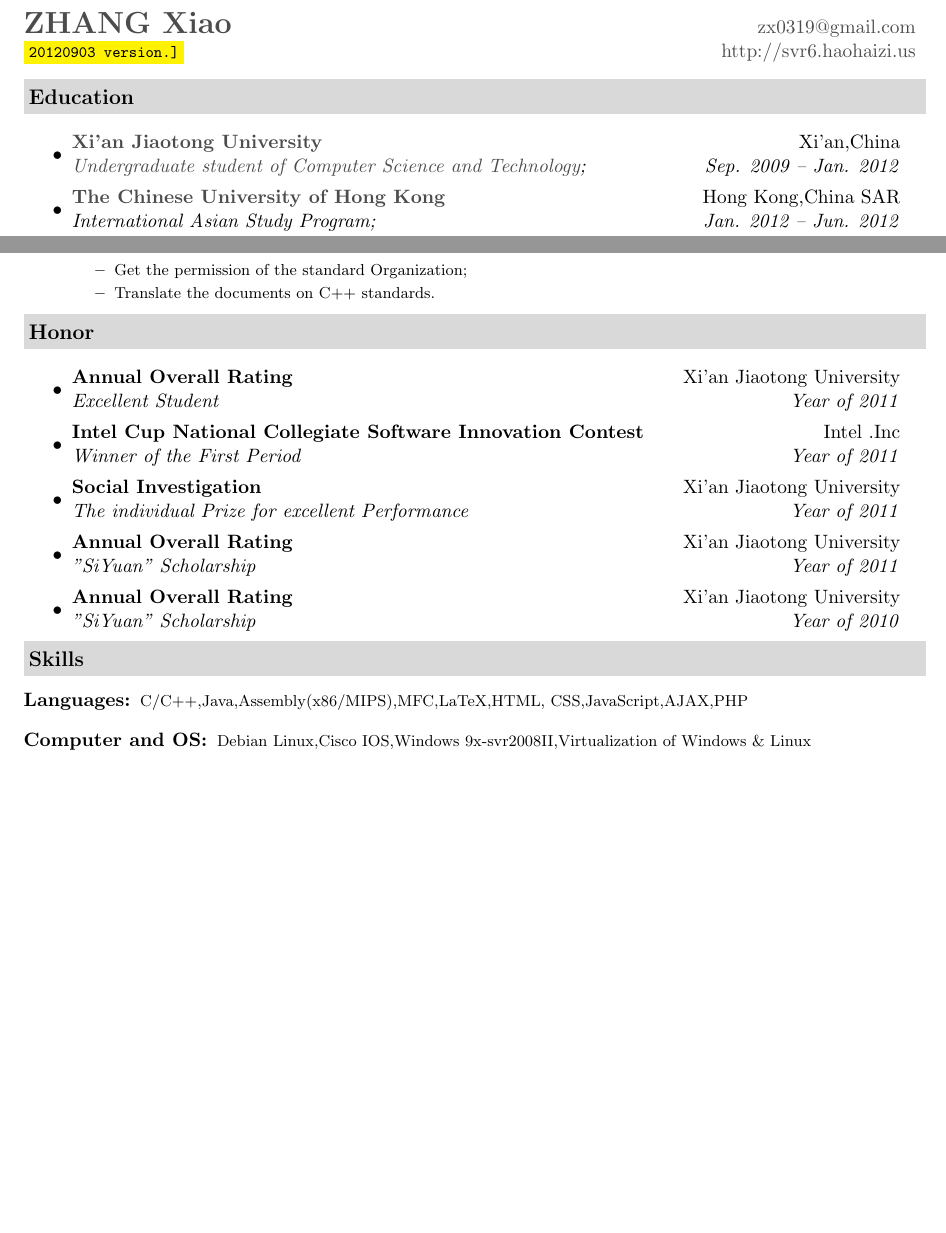
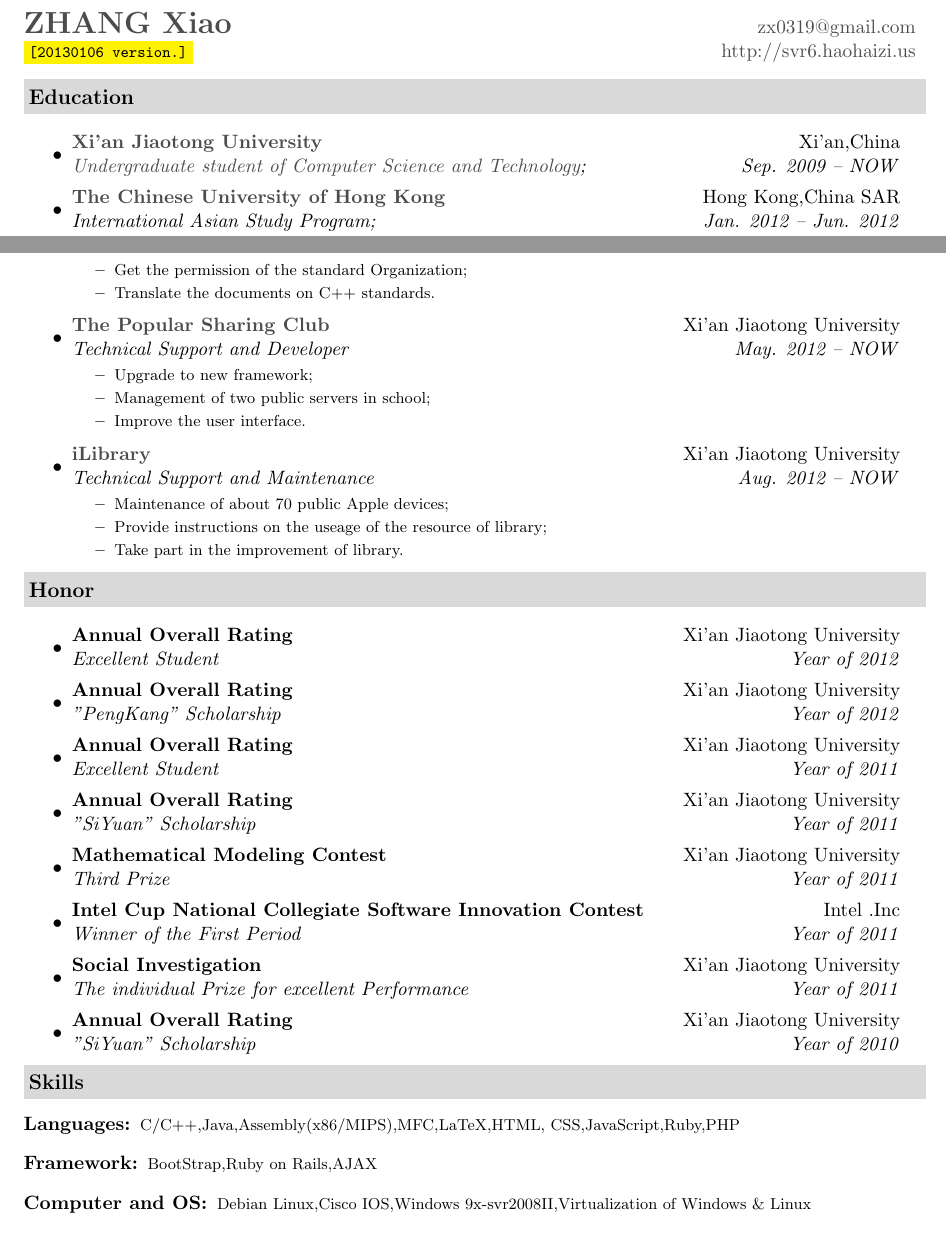
Before and after one commit to shane-zhang/shane_CV, a LaTeX CV (shane_CV_e.tex): two parts of pages 1 and 2 of 2, joined at a grey line, cut so that both start at the same text, the shorter picture padded with empty space. Compiled offline with pdfLaTeX.

Commit message:
Update the new version

```diff
--- a/shane_CV_e.tex
+++ b/shane_CV_e.tex
@@ -61,7 +61,7 @@
 \newcommand{\mywebheader}{
 \begin{tabular*}{7in}{l@{\extracolsep{\fill}}r}
 	\textbf{\href{http://svr6.haohaizi.us/}{\LARGE ZHANG Xiao}} & \href{mailto:zx0319@gmail.com}{zx0319@gmail.com}\\
-	{\footnotesize \texttt{\colorbox{yellow}{20120903 version.]}}} & \href{http://svr6.haohaizi.us}{http://svr6.haohaizi.us} \\
+	{\footnotesize \texttt{\colorbox{yellow}{[20130106 version.]}}} & \href{http://svr6.haohaizi.us}{http://svr6.haohaizi.us} \\
 	\end{tabular*}
 \\
 \vspace{0.1in}}
@@ -73,7 +73,7 @@
 \resheading{Education}
 	\begin{itemize}
 		\item
-			\ressubheading{\href{http://www.xjtu.edu.cn}{Xi'an Jiaotong University}}{Xi'an,China}{\href{http://www.cs.xjtu.edu.cn}{Undergraduate student of Computer Science and Technology};}{Sep. 2009 -- Jan. 2012}
+			\ressubheading{\href{http://www.xjtu.edu.cn}{Xi'an Jiaotong University}}{Xi'an,China}{\href{http://www.cs.xjtu.edu.cn}{Undergraduate student of Computer Science and Technology};}{Sep. 2009 --  NOW}
 
 		\item
 			\ressubheading{\href{http://www.cuhk.edu.hk}{The Chinese University of Hong Kong}}{Hong Kong,China SAR}{{International Asian Study Program};}{Jan. 2012 -- Jun. 2012}
@@ -172,18 +172,42 @@
 					\resitem{Translate the documents on C++ standards.}
 				\end{itemize}
           		}
+		\item
+			\ressubheading{\href{http://pt.xjtuns.cn/}{The Popular Sharing Club}}{Xi'an Jiaotong University}{Technical Support and Developer}{May. 2012 -- NOW}
+				{ \footnotesize
+				\begin{itemize}
+					\resitem{Upgrade to new framework;}
+					\resitem{Management of two public servers in school;}
+					\resitem{Improve the user interface.}
+				\end{itemize}
+				}
+		\item
+			\ressubheading{\href{http://www.lib.xjtu.edu.cn/}{iLibrary}}{Xi'an Jiaotong University}{Technical Support and Maintenance}{Aug. 2012 -- NOW}
+				{ \footnotesize
+				\begin{itemize}
+					\resitem{Maintenance of about 70 public Apple devices;}
+					\resitem{Provide instructions on the useage of the resource of library;}
+					\resitem{Take part in the improvement of library.}
+				\end{itemize}
+				}
 	\end{itemize}
 
 \resheading{Honor}
 	\begin{itemize}
 		\item
+			\ressubheading{Annual Overall Rating}{Xi'an Jiaotong University}{Excellent Student}{Year of 2012}
+		\item
+			\ressubheading{Annual Overall Rating}{Xi'an Jiaotong University}{"PengKang" Scholarship}{Year of 2012}
+		\item
 			\ressubheading{Annual Overall Rating}{Xi'an Jiaotong University}{Excellent Student}{Year of 2011}
+		\item
+			\ressubheading{Annual Overall Rating}{Xi'an Jiaotong University}{"SiYuan" Scholarship}{Year of 2011}
+		\item
+			\ressubheading{Mathematical Modeling Contest}{Xi'an Jiaotong University}{Third Prize}{Year of 2011}
 		\item
 			\ressubheading{Intel Cup National Collegiate Software Innovation Contest}{Intel .Inc}{Winner of the First Period}{Year of 2011}
 		\item
 			\ressubheading{Social Investigation}{Xi'an Jiaotong University}{The individual Prize for excellent Performance}{Year of 2011}
-		\item
-			\ressubheading{Annual Overall Rating}{Xi'an Jiaotong University}{"SiYuan" Scholarship}{Year of 2011}
 		\item
 			\ressubheading{Annual Overall Rating}{Xi'an Jiaotong University}{"SiYuan" Scholarship}{Year of 2010}
 		\end{itemize}
@@ -194,7 +218,8 @@
 %%%%%%%%%%%%%%%%%%%%%%
 \resheading{Skills}
 	\begin{description}
-		\item[Languages:] { \footnotesize C/C++,Java,Assembly(x86/MIPS),MFC,LaTeX,HTML, CSS,JavaScript,AJAX,PHP}
+		\item[Languages:] { \footnotesize C/C++,Java,Assembly(x86/MIPS),MFC,LaTeX,HTML, CSS,JavaScript,Ruby,PHP}
+		\item[Framework:] { \footnotesize BootStrap,Ruby on Rails,AJAX}
 		\item[Computer and OS:] { \footnotesize Debian Linux,Cisco IOS,Windows 9x-svr2008II,Virtualization of Windows \& Linux}
 		\item[Software:]{\footnotesize {MS Visual Studio};{ModelSIM};{Eclipse};{NetBeans};{Office Suites};{TexMaker}}
 	\end{description} % End Skills list
```
Also changed, not shown: shane_CV _c.tex (+31 -5 lines), shane_CV _c.pdf, shane_CV_e.pdf, 5 other files.
